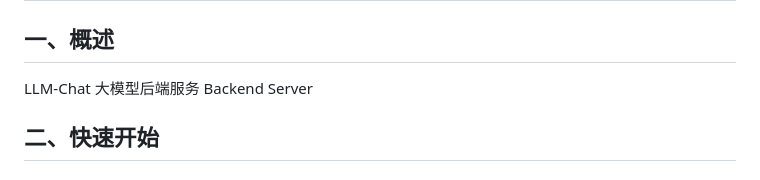
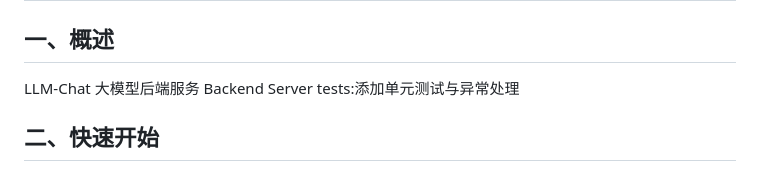
Before and after one commit to EASYGOING45/LLM_Chat_Backend, a Markdown page: README.md, the part around the change. GitHub-like rendering.

Commit message:
feat:添加单元测试脚手架，实现测试固件，添加pytest支持，为目前的所有接口补足单元测试 (closes #6)

```diff
--- a/README.md
+++ b/README.md
@@ -2,6 +2,7 @@
 
 ## 一、概述
 LLM-Chat 大模型后端服务 Backend Server
+tests:添加单元测试与异常处理
 
 ## 二、快速开始
 
```
